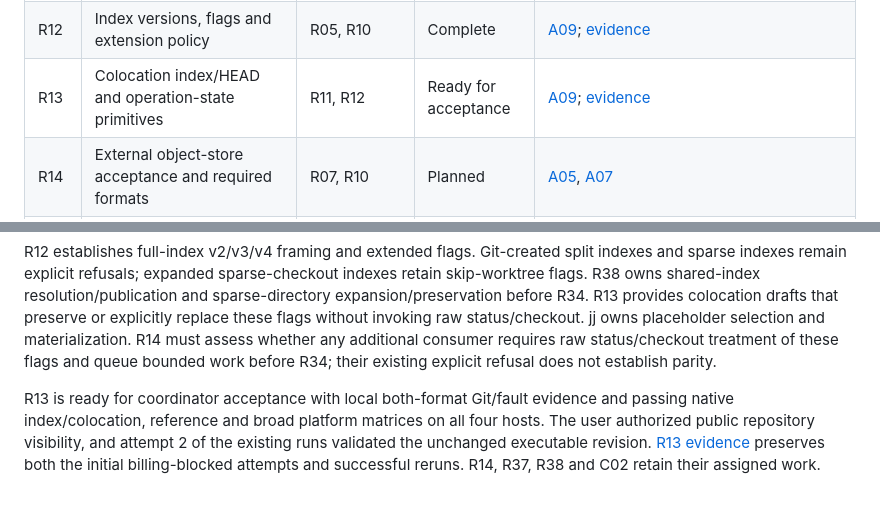
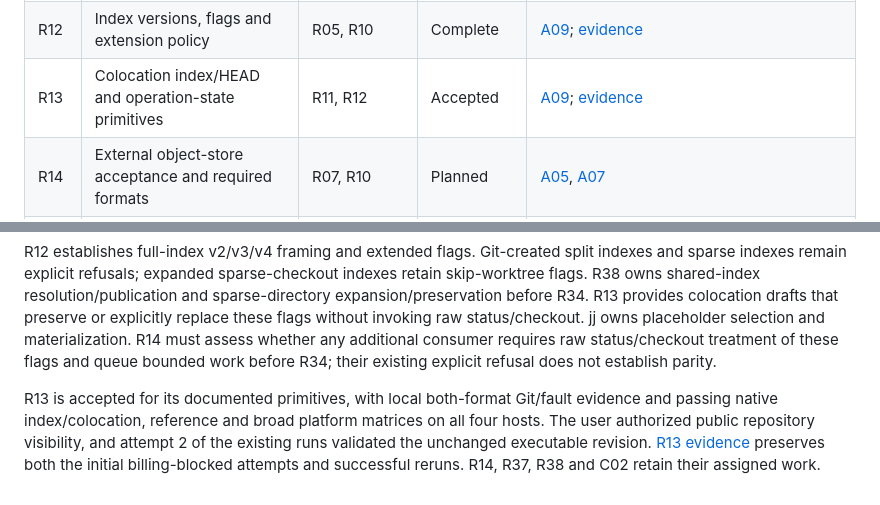
Before and after one commit to joshka/girt, a Markdown page: docs/jj-roadmap.md, 2 parts joined by grey strips. Rendered like a GitHub page.

```diff
--- a/docs/jj-roadmap.md
+++ b/docs/jj-roadmap.md
@@ -63,7 +63,7 @@ in its task completion callback, avoiding a self-referential commit hash in this
 | C01 | First architecture and abstraction-debt review              | R01–R10                         | Accepted             | [A18](jj-acceptance.md#a18--architecture-checkpoints); [remediation](evidence/c01.md)                                                                                        |
 | R11 | Portable conditional refs and reflogs                       | C01, R05, R09, R10              | Accepted             | [A08](jj-acceptance.md#a08--references-and-reflogs); [evidence](evidence/r11.md)                                                                                             |
 | R12 | Index versions, flags and extension policy                  | R05, R10                        | Complete             | [A09](jj-acceptance.md#a09--index-and-colocation-primitives); [evidence](evidence/r12.md)                                                                                    |
-| R13 | Colocation index/HEAD and operation-state primitives        | R11, R12                        | Ready for acceptance | [A09](jj-acceptance.md#a09--index-and-colocation-primitives); [evidence](evidence/r13.md)                                                                                    |
+| R13 | Colocation index/HEAD and operation-state primitives        | R11, R12                        | Accepted             | [A09](jj-acceptance.md#a09--index-and-colocation-primitives); [evidence](evidence/r13.md)                                                                                    |
 | R14 | External object-store acceptance and required formats       | R07, R10                        | Planned              | [A05](jj-acceptance.md#a05--object-stores-resource-bounds-and-refresh), [A07](jj-acceptance.md#a07--repository-layouts-and-shallow-state)                                    |
 | R15 | File-backed pack reads and bounded caches                   | R14, R03                        | Planned              | [A05](jj-acceptance.md#a05--object-stores-resource-bounds-and-refresh)                                                                                                       |
 | R16 | Object-store refresh and concurrent publication             | R15, R11                        | Planned              | [A05](jj-acceptance.md#a05--object-stores-resource-bounds-and-refresh)                                                                                                       |
@@ -261,8 +261,8 @@ status/checkout. jj owns placeholder selection and materialization. R14 must ass
 additional consumer requires raw status/checkout treatment of these flags and queue bounded work
 before R34; their existing explicit refusal does not establish parity.
 
-R13 is ready for coordinator acceptance with local both-format Git/fault evidence and passing native
-index/colocation, reference and broad platform matrices on all four hosts. The user authorized
-public repository visibility, and attempt 2 of the existing runs validated the unchanged executable
-revision. [R13 evidence](evidence/r13.md) preserves both the initial billing-blocked attempts and
-successful reruns. R14, R37, R38 and C02 retain their assigned work.
+R13 is accepted for its documented primitives, with local both-format Git/fault evidence and passing
+native index/colocation, reference and broad platform matrices on all four hosts. The user
+authorized public repository visibility, and attempt 2 of the existing runs validated the unchanged
+executable revision. [R13 evidence](evidence/r13.md) preserves both the initial billing-blocked
+attempts and successful reruns. R14, R37, R38 and C02 retain their assigned work.
```
Also changed, not shown: docs/evidence/r13.md (+9 -0 lines), docs/jj-acceptance.md (+1 -1 lines).
